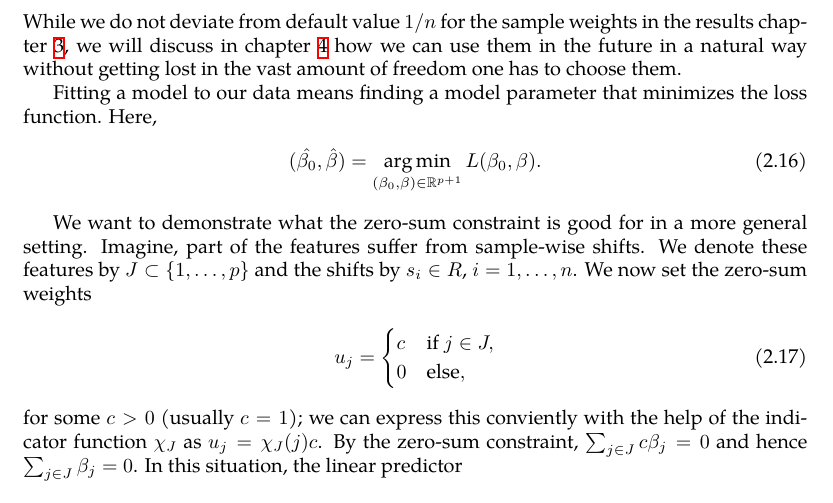
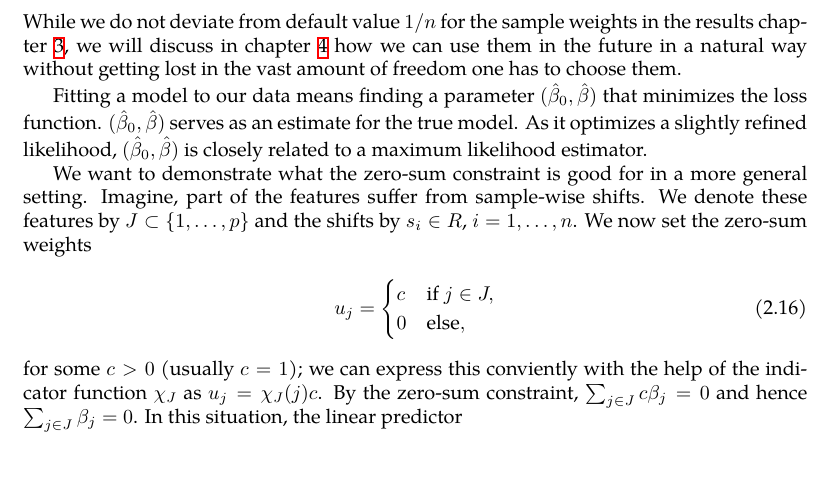
Before and after one commit to lgessl/master-thesis, a LaTeX thesis (documents/thesis/main.tex, which reads documents/thesis/2-methods.tex): part of page 13 of 38, cut so that both start at the same text, the shorter picture padded with empty space. Compiled offline with XeLaTeX.

Commit message:
thesis: describe fitting, mle, loss function

```diff
--- a/documents/thesis/2-methods.tex
+++ b/documents/thesis/2-methods.tex
@@ -405,10 +405,10 @@ While we do not deviate from default value $1/n$ for the sample weights in the r
 \ref{chap:results}, we will discuss in chapter \ref{chap:discussion} how we can use them in the
 future in a natural way without getting lost in the vast amount of freedom one has to choose them.
 
-Fitting a model to our data means finding a model parameter that minimizes the loss function. Here,
-\begin{align}
-    (\hat{\beta_0}, \hat{\beta}) = \argmin_{(\beta_0, \beta) \in \RR^{p+1}} L(\beta_0, \beta).
-\end{align}
+Fitting a model to our data means finding a parameter $(\hat{\beta}_0, \hat{\beta})$ that minimizes
+the loss function. $(\hat{\beta}_0, \hat{\beta})$ serves as an estimate for the true model. As it
+optimizes a slightly refined likelihood, $(\hat{\beta}_0, \hat{\beta})$ is closely related to a
+maximum likelihood estimator.
 
 We want to demonstrate what the zero-sum constraint is good for in a more general setting. Imagine,
 part of the features suffer from sample-wise
```
